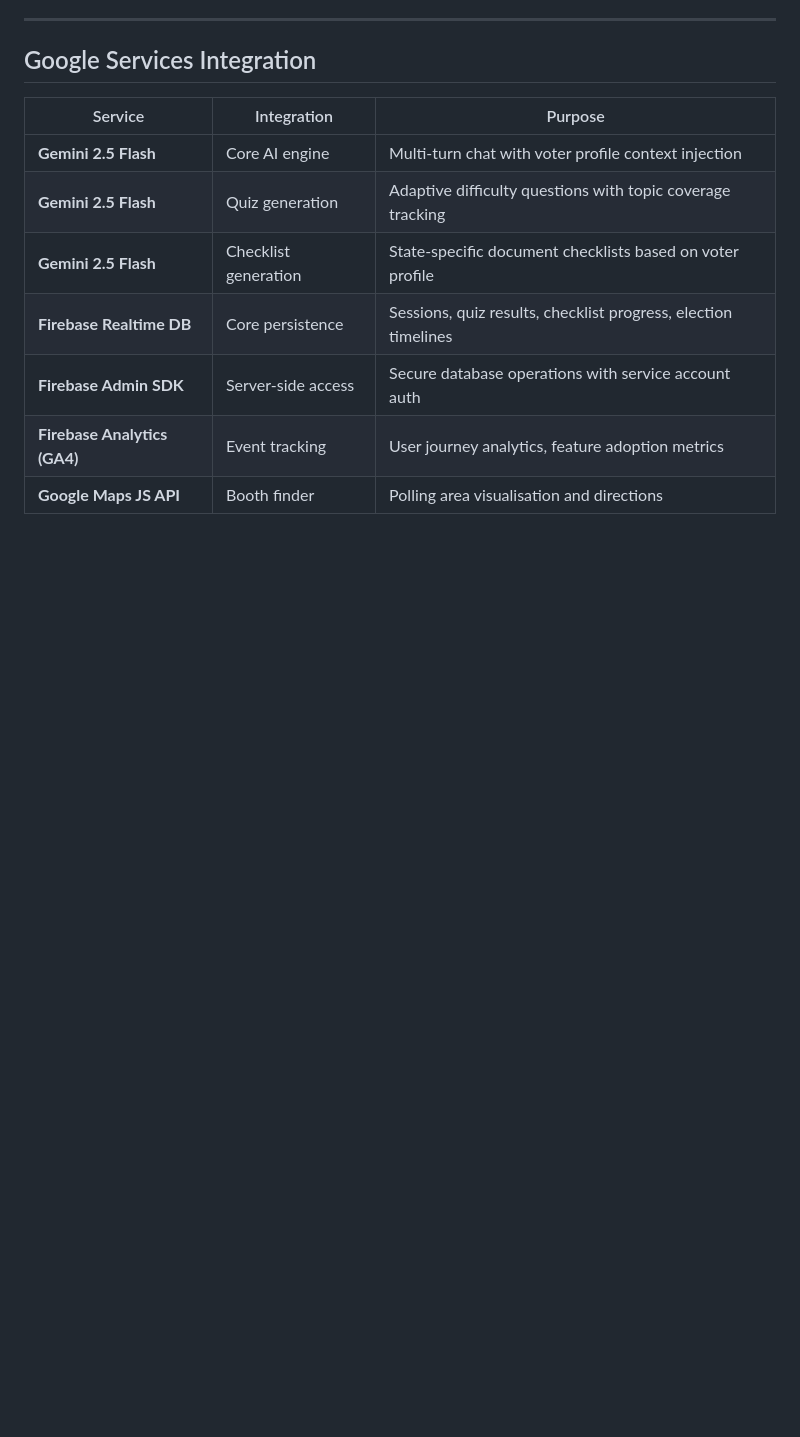
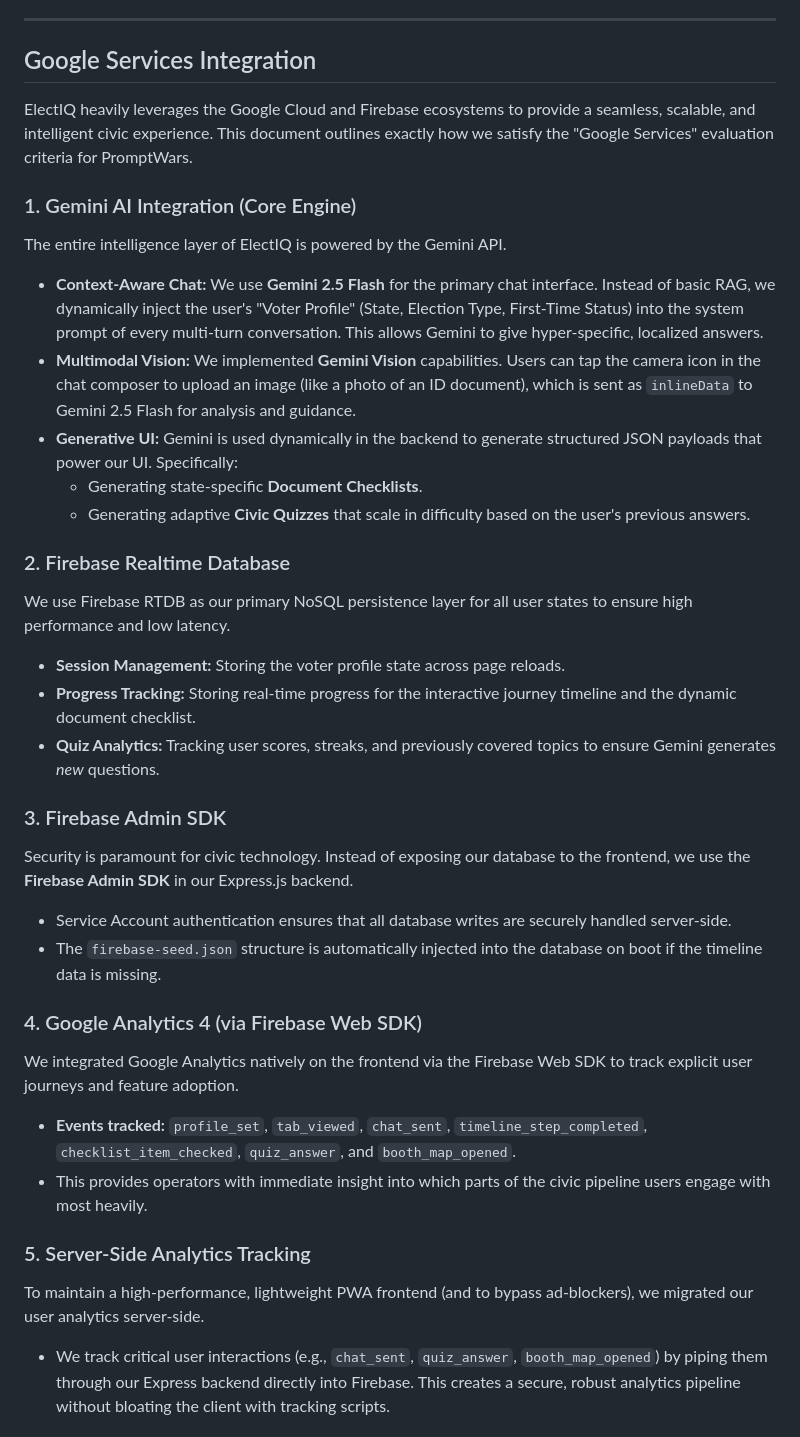
Before and after one commit to Naren-bit/ElectIQ, a Markdown page: README.md, the part around one of its changes. GitHub-like rendering; blank space fills up the shorter version.

Commit message:
docs: mirror VenueIQ format for Google Services in README

```diff
--- a/README.md
+++ b/README.md
@@ -46,12 +46,34 @@ Millions of Indians — especially first-time voters — don't vote because the
 
 ## Google Services Integration
 
-| Service | Integration | Purpose |
-|---|---|---|
-| **Gemini 2.5 Flash** | Core AI engine | Multi-turn chat with voter profile context injection |
-| **Gemini 2.5 Flash** | Quiz generation | Adaptive difficulty questions with topic coverage tracking |
-| **Gemini 2.5 Flash** | Checklist generation | State-specific document checklists based on voter profile |
-| **Firebase Realtime DB** | Core persistence | Sessions, quiz results, checklist progress, election timelines |
-| **Firebase Admin SDK** | Server-side access | Secure database operations with service account auth |
-| **Firebase Analytics (GA4)** | Event tracking | User journey analytics, feature adoption metrics |
-| **Google Maps JS API** | Booth finder | Polling area visualisation and directions |
+ElectIQ heavily leverages the Google Cloud and Firebase ecosystems to provide a seamless, scalable, and intelligent civic experience. This document outlines exactly how we satisfy the "Google Services" evaluation criteria for PromptWars.
+
+### 1. Gemini AI Integration (Core Engine)
+The entire intelligence layer of ElectIQ is powered by the Gemini API.
+
+- **Context-Aware Chat:** We use **Gemini 2.5 Flash** for the primary chat interface. Instead of basic RAG, we dynamically inject the user's "Voter Profile" (State, Election Type, First-Time Status) into the system prompt of every multi-turn conversation. This allows Gemini to give hyper-specific, localized answers.
+- **Multimodal Vision:** We implemented **Gemini Vision** capabilities. Users can tap the camera icon in the chat composer to upload an image (like a photo of an ID document), which is sent as `inlineData` to Gemini 2.5 Flash for analysis and guidance.
+- **Generative UI:** Gemini is used dynamically in the backend to generate structured JSON payloads that power our UI. Specifically:
+  - Generating state-specific **Document Checklists**.
+  - Generating adaptive **Civic Quizzes** that scale in difficulty based on the user's previous answers.
+
+### 2. Firebase Realtime Database
+We use Firebase RTDB as our primary NoSQL persistence layer for all user states to ensure high performance and low latency.
+- **Session Management:** Storing the voter profile state across page reloads.
+- **Progress Tracking:** Storing real-time progress for the interactive journey timeline and the dynamic document checklist.
+- **Quiz Analytics:** Tracking user scores, streaks, and previously covered topics to ensure Gemini generates *new* questions.
+
+### 3. Firebase Admin SDK
+Security is paramount for civic technology. Instead of exposing our database to the frontend, we use the **Firebase Admin SDK** in our Express.js backend.
+- Service Account authentication ensures that all database writes are securely handled server-side.
+- The `firebase-seed.json` structure is automatically injected into the database on boot if the timeline data is missing.
+
+### 4. Google Analytics 4 (via Firebase Web SDK)
+We integrated Google Analytics natively on the frontend via the Firebase Web SDK to track explicit user journeys and feature adoption.
+- **Events tracked:** `profile_set`, `tab_viewed`, `chat_sent`, `timeline_step_completed`, `checklist_item_checked`, `quiz_answer`, and `booth_map_opened`.
+- This provides operators with immediate insight into which parts of the civic pipeline users engage with most heavily.
+
+### 5. Server-Side Analytics Tracking
+To maintain a high-performance, lightweight PWA frontend (and to bypass ad-blockers), we migrated our user analytics server-side.
+- We track critical user interactions (e.g., `chat_sent`, `quiz_answer`, `booth_map_opened`) by piping them through our Express backend directly into Firebase. This creates a secure, robust analytics pipeline without bloating the client with tracking scripts.
+
```
Also changed, not shown: other parts of README.md (+35 -0 lines).
